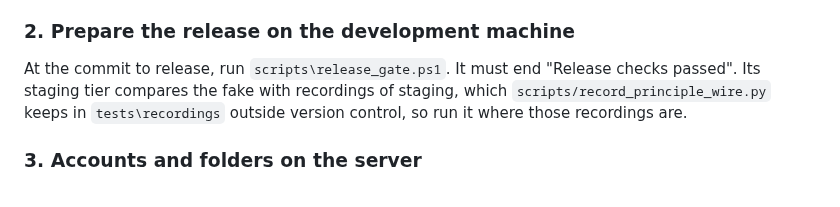
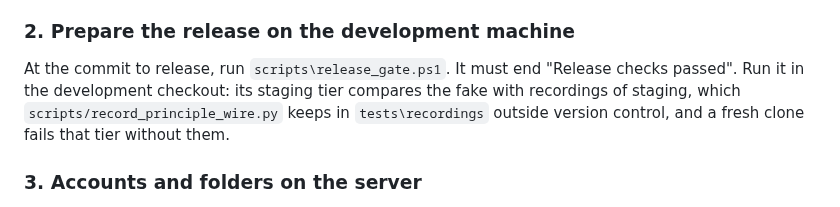
Before and after one commit to corrin/dental_practice_admin, a Markdown page: deploy/RELEASE.md, the part around the change. Rendered like a GitHub page.

Commit message:
Say which checkout runs the gate, and why
Co-Authored-By: Claude Opus 5.5 <noreply@anthropic.com>

```diff
--- a/deploy/RELEASE.md
+++ b/deploy/RELEASE.md
@@ -35,9 +35,9 @@ The commands below use `massey-admin` for the service account; substitute your c
 ### 2. Prepare the release on the development machine
 
 At the commit to release, run `scripts\release_gate.ps1`. It must end "Release checks passed".
-Its staging tier compares the fake with recordings of staging, which
-`scripts/record_principle_wire.py` keeps in `tests\recordings` outside version control, so run it
-where those recordings are.
+Run it in the development checkout: its staging tier compares the fake with recordings of
+staging, which `scripts/record_principle_wire.py` keeps in `tests\recordings` outside version
+control, and a fresh clone fails that tier without them.
 
 ### 3. Accounts and folders on the server
 
```
